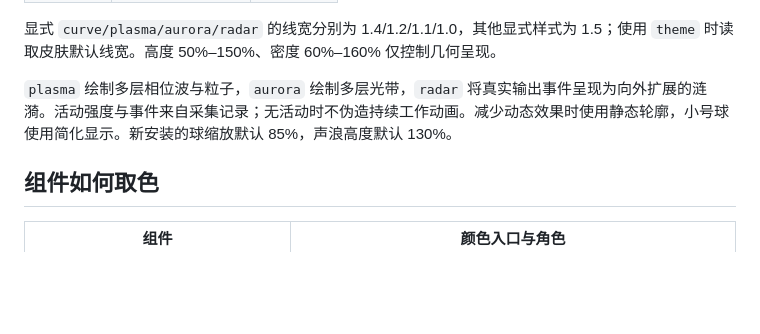
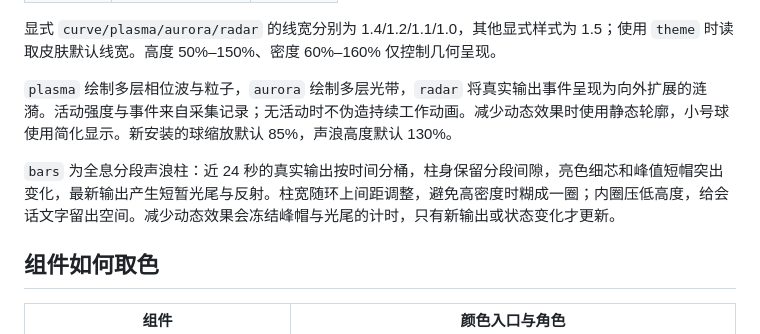
Before and after one commit to Arkaida/agent-orbit, a Markdown page: docs/THEMING.md, the part around the change. Drawn GitHub-style; blank space fills up the shorter version.

```diff
--- a/docs/THEMING.md
+++ b/docs/THEMING.md
@@ -133,6 +133,8 @@ Agent Orbit 的桌面颜色由 [Theme.swift](../desktop/Theme.swift) 统一定
 
 `plasma` 绘制多层相位波与粒子，`aurora` 绘制多层光带，`radar` 将真实输出事件呈现为向外扩展的涟漪。活动强度与事件来自采集记录；无活动时不伪造持续工作动画。减少动态效果时使用静态轮廓，小号球使用简化显示。新安装的球缩放默认 85%，声浪高度默认 130%。
 
+`bars` 为全息分段声浪柱：近 24 秒的真实输出按时间分桶，柱身保留分段间隙，亮色细芯和峰值短帽突出变化，最新输出产生短暂光尾与反射。柱宽随环上间距调整，避免高密度时糊成一圈；内圈压低高度，给会话文字留出空间。减少动态效果会冻结峰帽与光尾的计时，只有新输出或状态变化才更新。
+
 ## 组件如何取色
 
 | 组件 | 颜色入口与角色 |
```
Also changed, not shown: README.md (+5 -1 lines), docs/USAGE.zh-CN.md (+4 -2 lines), docs/media/spectrum-bars.gif (added), docs/media/spectrum-bars.png (added), docs/media/spectrum-skins.png (added), docs/media/wave-styles.png, 4 other files.
